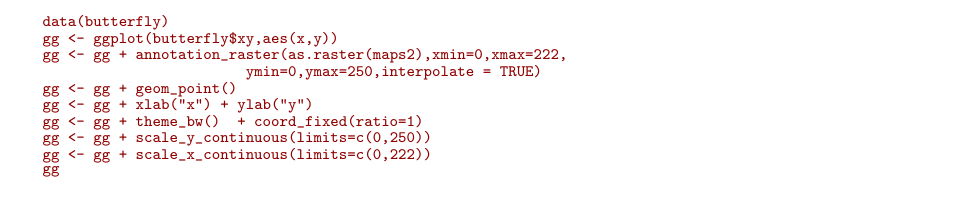
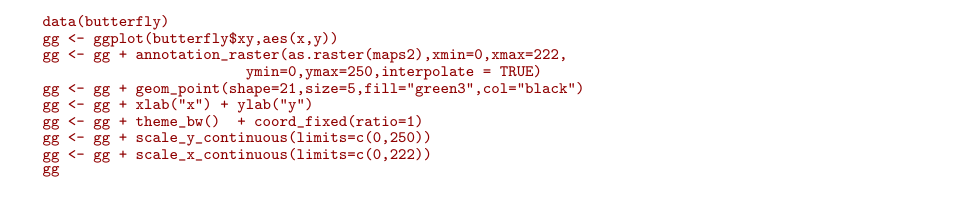
Before and after one commit to badozor/PBmisc, a LaTeX document (trunk/Rdoc/graphics/ggade4.tex): part of page 30 of 32, cut so that both start at the same text. Compiled offline with pdfLaTeX; a LaTeX package or settings file that is missing is left out.

Commit message:
update doc ggade4

```diff
--- a/trunk/Rdoc/graphics/ggade4.tex
+++ b/trunk/Rdoc/graphics/ggade4.tex
@@ -636,7 +636,7 @@ add points and information
   gg <- ggplot(butterfly$xy,aes(x,y))
   gg <- gg + annotation_raster(as.raster(maps2),xmin=0,xmax=222,
                           ymin=0,ymax=250,interpolate = TRUE)
-  gg <- gg + geom_point()
+  gg <- gg + geom_point(shape=21,size=5,fill="green3",col="black")
   gg <- gg + xlab("x") + ylab("y")
   gg <- gg + theme_bw()  + coord_fixed(ratio=1)
   gg <- gg + scale_y_continuous(limits=c(0,250))
```
Also changed, not shown: trunk/Rdoc/graphics/figs/sweave-coarrow.pdf, trunk/Rdoc/graphics/figs/sweave-cocircle.pdf, trunk/Rdoc/graphics/figs/sweave-eigen1.pdf, trunk/Rdoc/graphics/figs/sweave-image1.pdf, trunk/Rdoc/graphics/figs/sweave-image2.pdf, trunk/Rdoc/graphics/figs/sweave-image4.pdf, trunk/Rdoc/graphics/figs/sweave-lichull1.pdf, trunk/Rdoc/graphics/figs/sweave-lichull2.pdf, trunk/Rdoc/graphics/figs/sweave-liclass1.pdf, trunk/Rdoc/graphics/figs/sweave-liclass2.pdf, trunk/Rdoc/graphics/figs/sweave-liclass3.pdf, trunk/Rdoc/graphics/figs/sweave-liclass4.pdf, trunk/Rdoc/graphics/figs/sweave-liclassSTAR.pdf, trunk/Rdoc/graphics/figs/sweave-lidensity1.pdf, 4 more files, 2 other files.
